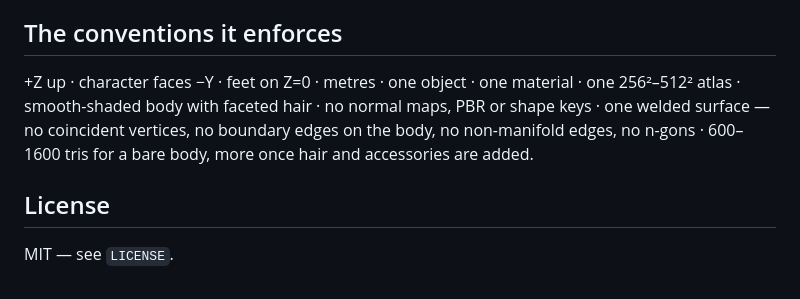
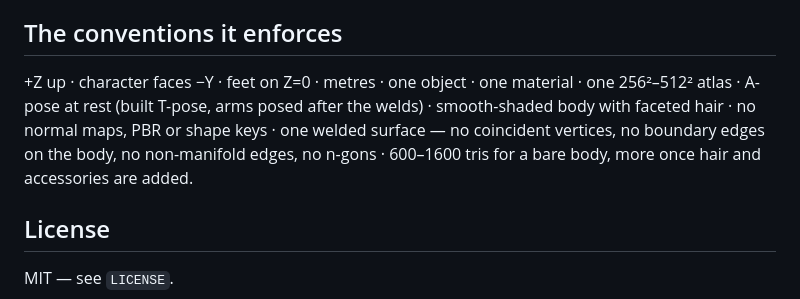
Before and after one commit to IAmTheParsifal/Low-Poly-Modeling-Skill, a Markdown page: README.md, the part around one of its changes. GitHub-like rendering.

```diff
--- a/README.md
+++ b/README.md
@@ -89,10 +89,10 @@ silhouette and where the surfaces meet, not on surface detail.
 ## The conventions it enforces
 
 +Z up · character faces −Y · feet on Z=0 · metres · one object · one material · one
-256²–512² atlas · smooth-shaded body with faceted hair · no normal maps, PBR or shape keys ·
-one welded surface — no coincident vertices, no boundary edges on the body, no
-non-manifold edges, no n-gons · 600–1600 tris for a bare body, more once hair and
-accessories are added.
+256²–512² atlas · A-pose at rest (built T-pose, arms posed after the welds) · smooth-shaded
+body with faceted hair · no normal maps, PBR or shape keys · one welded surface — no
+coincident vertices, no boundary edges on the body, no non-manifold edges, no n-gons ·
+600–1600 tris for a bare body, more once hair and accessories are added.
 
 ## License
 
```
Also changed, not shown: other parts of README.md (+2 -2 lines), SKILL.md (+26 -6 lines), images/body_front.png, images/body_q34.png, images/body_side.png, images/hand_q34.png, images/head_q34.png, 1 other file.
